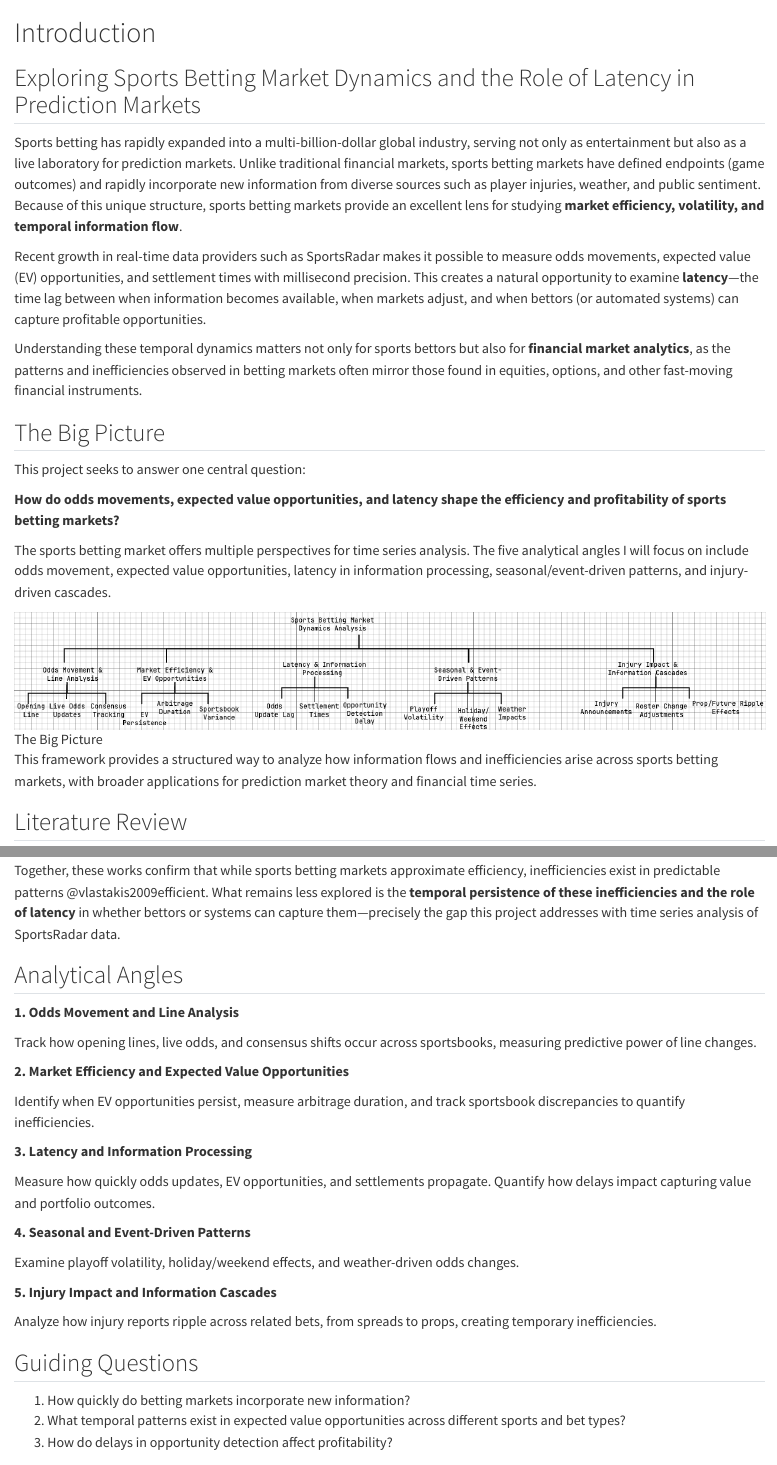
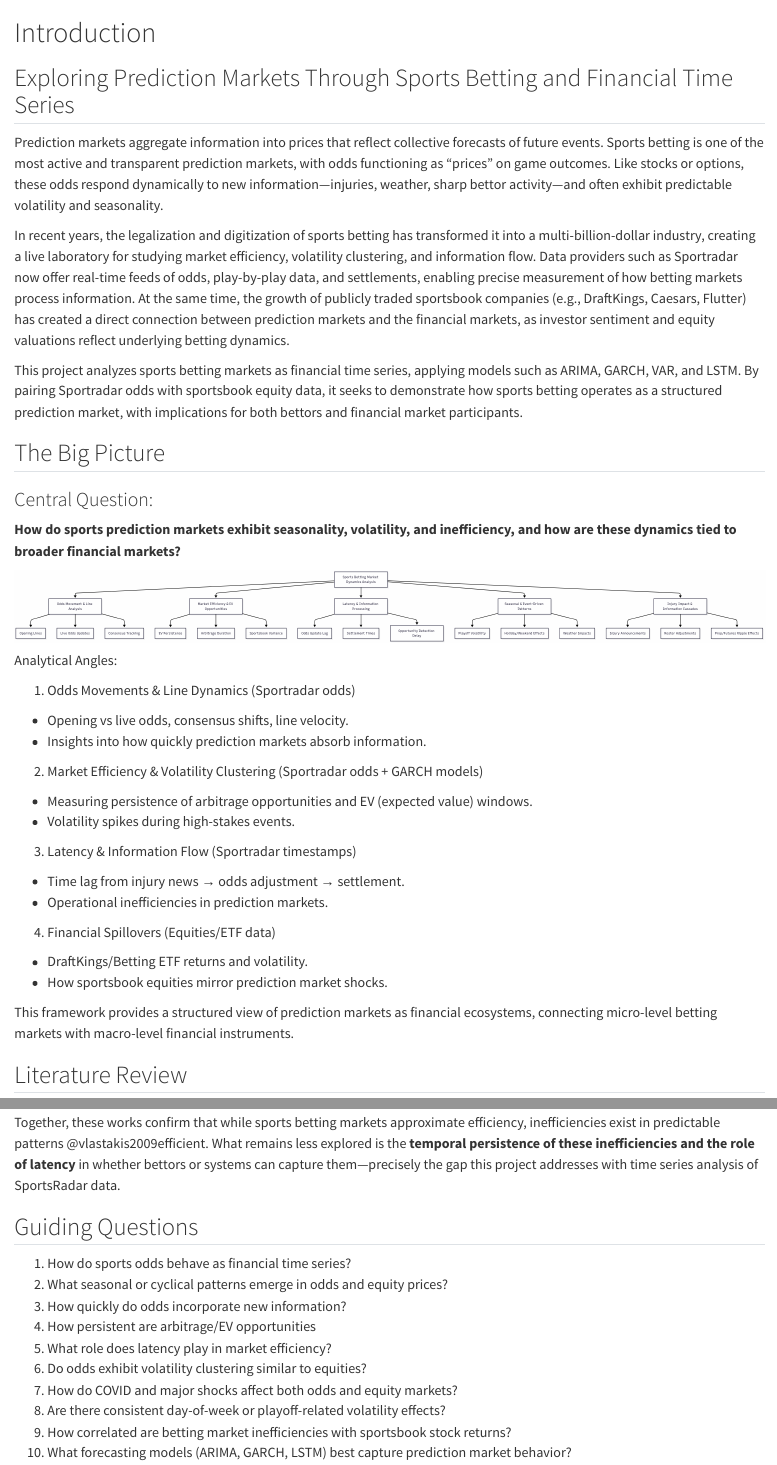
Before and after one commit to time-series-portfolio/josh-portfolio, a Quarto document (intro.qmd): the page in a window 1100 px wide, from its top, and a second part further down, joined at a grey line. Rendered offline with R 4.5, knitr and Pandoc in place of Quarto, with nearby package versions.

Commit message:
revisions

```diff
--- a/intro.qmd
+++ b/intro.qmd
@@ -1,24 +1,44 @@
 # Introduction
 
-## Exploring Sports Betting Market Dynamics and the Role of Latency in Prediction Markets
+## Exploring Prediction Markets Through Sports Betting and Financial Time Series
 
-Sports betting has rapidly expanded into a multi-billion-dollar global industry, serving not only as entertainment but also as a live laboratory for prediction markets. Unlike traditional financial markets, sports betting markets have defined endpoints (game outcomes) and rapidly incorporate new information from diverse sources such as player injuries, weather, and public sentiment. Because of this unique structure, sports betting markets provide an excellent lens for studying **market efficiency, volatility, and temporal information flow**.
+Prediction markets aggregate information into prices that reflect collective forecasts of future events. Sports betting is one of the most active and transparent prediction markets, with odds functioning as “prices” on game outcomes. Like stocks or options, these odds respond dynamically to new information—injuries, weather, sharp bettor activity—and often exhibit predictable volatility and seasonality.
 
-Recent growth in real-time data providers such as SportsRadar makes it possible to measure odds movements, expected value (EV) opportunities, and settlement times with millisecond precision. This creates a natural opportunity to examine **latency**—the time lag between when information becomes available, when markets adjust, and when bettors (or automated systems) can capture profitable opportunities.
+In recent years, the legalization and digitization of sports betting has transformed it into a multi-billion-dollar industry, creating a live laboratory for studying market efficiency, volatility clustering, and information flow. Data providers such as Sportradar now offer real-time feeds of odds, play-by-play data, and settlements, enabling precise measurement of how betting markets process information. At the same time, the growth of publicly traded sportsbook companies (e.g., DraftKings, Caesars, Flutter) has created a direct connection between prediction markets and the financial markets, as investor sentiment and equity valuations reflect underlying betting dynamics.
 
-Understanding these temporal dynamics matters not only for sports bettors but also for **financial market analytics**, as the patterns and inefficiencies observed in betting markets often mirror those found in equities, options, and other fast-moving financial instruments.
+This project analyzes sports betting markets as financial time series, applying models such as ARIMA, GARCH, VAR, and LSTM. By pairing Sportradar odds with sportsbook equity data, it seeks to demonstrate how sports betting operates as a structured prediction market, with implications for both bettors and financial market participants.
 
 ## The Big Picture
 
-This project seeks to answer one central question:
+### Central Question:
 
-**How do odds movements, expected value opportunities, and latency shape the efficiency and profitability of sports betting markets?**
+**How do sports prediction markets exhibit seasonality, volatility, and inefficiency, and how are these dynamics tied to broader financial markets?**
 
-The sports betting market offers multiple perspectives for time series analysis. The five analytical angles I will focus on include odds movement, expected value opportunities, latency in information processing, seasonal/event-driven patterns, and injury-driven cascades.
+![](images/flowchart.png)
 
-![The Big Picture](images/flowchat.drawio.png)
+Analytical Angles:
 
-This framework provides a structured way to analyze how information flows and inefficiencies arise across sports betting markets, with broader applications for prediction market theory and financial time series.
+1. Odds Movements & Line Dynamics (Sportradar odds)
+
+- Opening vs live odds, consensus shifts, line velocity.
+- Insights into how quickly prediction markets absorb information.
+
+2. Market Efficiency & Volatility Clustering (Sportradar odds + GARCH models)
+
+- Measuring persistence of arbitrage opportunities and EV (expected value) windows.
+- Volatility spikes during high-stakes events.
+
+3. Latency & Information Flow (Sportradar timestamps)
+
+- Time lag from injury news → odds adjustment → settlement.
+- Operational inefficiencies in prediction markets.
+
+4. Financial Spillovers (Equities/ETF data)
+
+- DraftKings/Betting ETF returns and volatility.
+- How sportsbook equities mirror prediction market shocks.
+
+This framework provides a structured view of prediction markets as financial ecosystems, connecting micro-level betting markets with macro-level financial instruments.
 
 ## Literature Review
 
@@ -30,30 +50,15 @@ Another important perspective examines **odds movements and market behavior**. A
 
 Together, these works confirm that while sports betting markets approximate efficiency, inefficiencies exist in predictable patterns @vlastakis2009efficient. What remains less explored is the **temporal persistence of these inefficiencies and the role of latency** in whether bettors or systems can capture them—precisely the gap this project addresses with time series analysis of SportsRadar data.
 
-## Analytical Angles
-
-**1. Odds Movement and Line Analysis**
-
-Track how opening lines, live odds, and consensus shifts occur across sportsbooks, measuring predictive power of line changes.
-
-**2. Market Efficiency and Expected Value Opportunities**
-
-Identify when EV opportunities persist, measure arbitrage duration, and track sportsbook discrepancies to quantify inefficiencies.
-
-**3. Latency and Information Processing**
-
-Measure how quickly odds updates, EV opportunities, and settlements propagate. Quantify how delays impact capturing value and portfolio outcomes.
-
-**4. Seasonal and Event-Driven Patterns**
-
-Examine playoff volatility, holiday/weekend effects, and weather-driven odds changes.
-
-**5. Injury Impact and Information Cascades**
-
-Analyze how injury reports ripple across related bets, from spreads to props, creating temporary inefficiencies.
-
 ## Guiding Questions
 
-1. How quickly do betting markets incorporate new information?
-2. What temporal patterns exist in expected value opportunities across different sports and bet types?
-3. How do delays in opportunity detection affect profitability?
+1. How do sports odds behave as financial time series?
+2. What seasonal or cyclical patterns emerge in odds and equity prices?
+3. How quickly do odds incorporate new information?
+4. How persistent are arbitrage/EV opportunities
+5. What role does latency play in market efficiency?
+6. Do odds exhibit volatility clustering similar to equities?
+7. How do COVID and major shocks affect both odds and equity markets?
+8. Are there consistent day-of-week or playoff-related volatility effects?
+9. How correlated are betting market inefficiencies with sportsbook stock returns?
+10. What forecasting models (ARIMA, GARCH, LSTM) best capture prediction market behavior?
```
Also changed, not shown: data_source.qmd (+29 -0 lines), .quarto/idx/data_source.qmd.json, .quarto/idx/intro.qmd.json, docs/search.json, images/flowchart.png (added), images/flowchat.drawio.png (deleted), intro.qmd (46 more changed lines), 7 other files.
